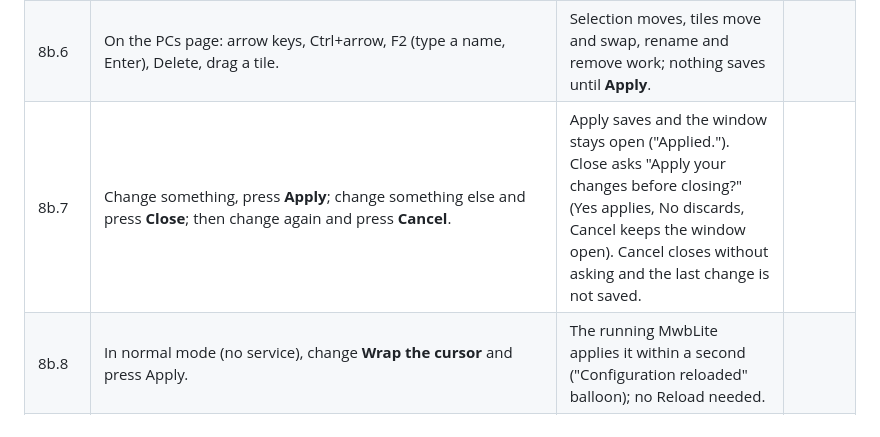
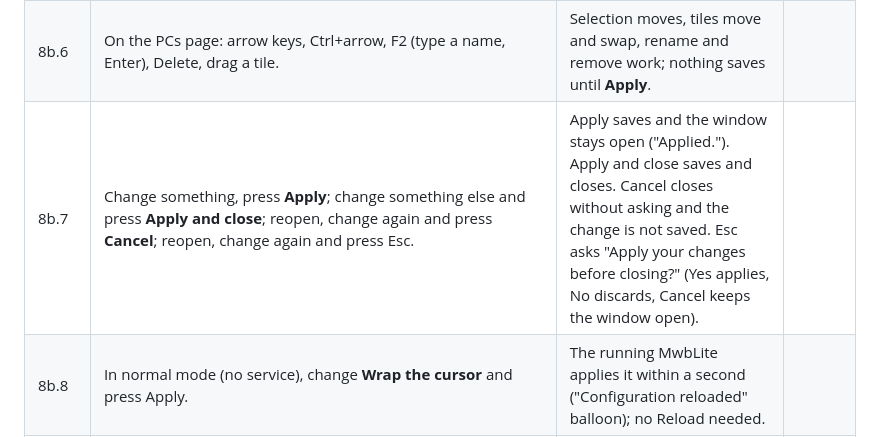
Before and after one commit to nozinoz/MwbLite, a Markdown page: docs/TEST-PLAN.md, the part around the change. Drawn GitHub-style.

```diff
--- a/docs/TEST-PLAN.md
+++ b/docs/TEST-PLAN.md
@@ -148,7 +148,7 @@ Record each result in the **Result** column of each table (✅ pass / ❌ fail /
 | 8b.4 | Windows Settings > Personalisation > Colours: switch between Light and Dark. | The tray glyph changes between black and white within about 30 s. Settings opened afterwards follows the mode. | |
 | 8b.5 | Open Settings. Visit each page. | Windows 11 look: sidebar with a highlight pill, cards, switches. The PCs page shows each PC's live state on its tile and in the status list. | |
 | 8b.6 | On the PCs page: arrow keys, Ctrl+arrow, F2 (type a name, Enter), Delete, drag a tile. | Selection moves, tiles move and swap, rename and remove work; nothing saves until **Apply**. | |
-| 8b.7 | Change something, press **Apply**; change something else and press **Close**; then change again and press **Cancel**. | Apply saves and the window stays open ("Applied."). Close asks "Apply your changes before closing?" (Yes applies, No discards, Cancel keeps the window open). Cancel closes without asking and the last change is not saved. | |
+| 8b.7 | Change something, press **Apply**; change something else and press **Apply and close**; reopen, change again and press **Cancel**; reopen, change again and press Esc. | Apply saves and the window stays open ("Applied."). Apply and close saves and closes. Cancel closes without asking and the change is not saved. Esc asks "Apply your changes before closing?" (Yes applies, No discards, Cancel keeps the window open). | |
 | 8b.8 | In normal mode (no service), change **Wrap the cursor** and press Apply. | The running MwbLite applies it within a second ("Configuration reloaded" balloon); no Reload needed. | |
 | 8b.9 | Display scaling 150% (Windows Settings > Display), then open Settings and copy a large file. | Settings, the tray icon and the progress window are sharp, not blurry. | |
 | 8b.10 | Run Setup. | The version is on the banner (white "VERSION x.y.z" badge), in the title bar and in the Install heading. | |
```
Also changed, not shown: CHANGELOG.md (+5 -0 lines), README.md (+3 -2 lines), docs/about.png, docs/settings-dark.png, docs/settings-window.png, 2 other files.
